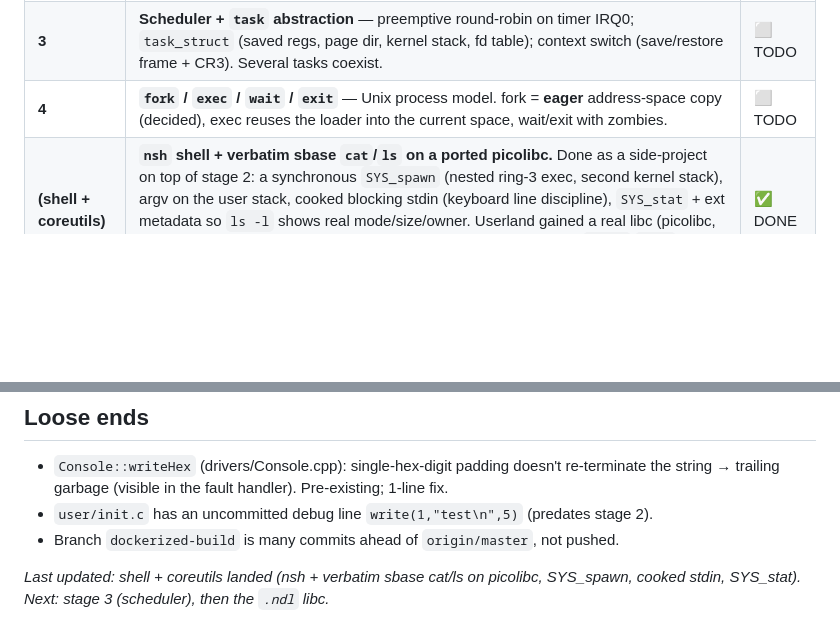
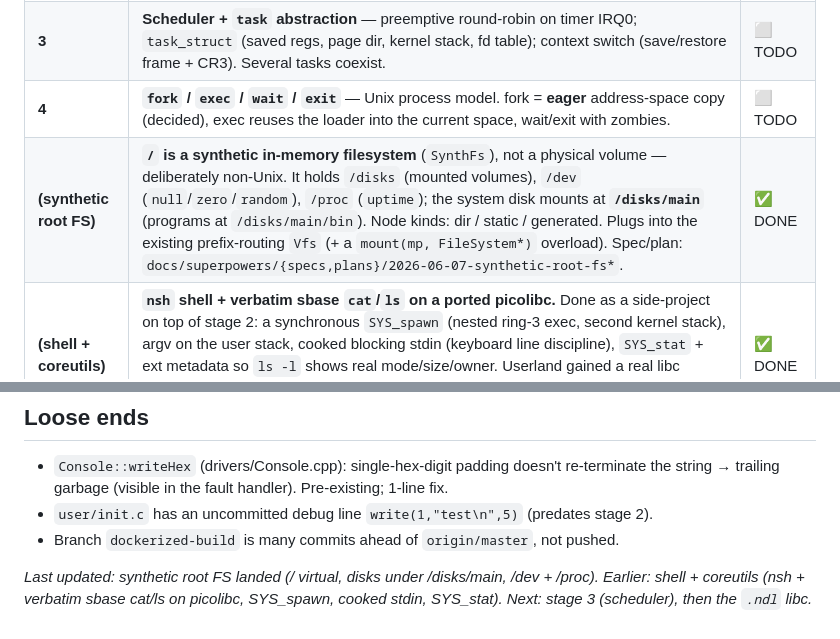
Before and after one commit to johniak/NanOS, a Markdown page: docs/superpowers/ROADMAP.md, 2 parts joined by grey strips. Drawn GitHub-style; blank space fills up the shorter version.

Commit message:
docs: roadmap — synthetic root filesystem landed

```diff
--- a/docs/superpowers/ROADMAP.md
+++ b/docs/superpowers/ROADMAP.md
@@ -12,6 +12,7 @@ True `fork()` needs per-process address spaces → paging → ring 3 → schedul
 | **2** | **init in ring 3 + own address space** — single process, no scheduler. init runs at CPL 3 in a private page directory (kernel half shared supervisor, user window `[0x400000,0x500000)` = fresh private frames), syscalls via `int 0x80` (TSS `esp0`), exits back to the kernel, runs twice; provably isolated (user touching kernel mem → `#PF`, no triple fault). | ✅ DONE |
 | **3** | **Scheduler + `task` abstraction** — preemptive round-robin on timer IRQ0; `task_struct` (saved regs, page dir, kernel stack, fd table); context switch (save/restore frame + CR3). Several tasks coexist. | ⬜ TODO |
 | **4** | **`fork` / `exec` / `wait` / `exit`** — Unix process model. fork = **eager** address-space copy (decided), exec reuses the loader into the current space, wait/exit with zombies. | ⬜ TODO |
+| **(synthetic root FS)** | **`/` is a synthetic in-memory filesystem** (`SynthFs`), not a physical volume — deliberately non-Unix. It holds `/disks` (mounted volumes), `/dev` (`null`/`zero`/`random`), `/proc` (`uptime`); the system disk mounts at **`/disks/main`** (programs at `/disks/main/bin`). Node kinds: dir / static / generated. Plugs into the existing prefix-routing `Vfs` (+ a `mount(mp, FileSystem*)` overload). Spec/plan: `docs/superpowers/{specs,plans}/2026-06-07-synthetic-root-fs*`. | ✅ DONE |
 | **(shell + coreutils)** | **`nsh` shell + verbatim sbase `cat`/`ls` on a ported picolibc.** Done as a side-project on top of stage 2: a synchronous `SYS_spawn` (nested ring-3 exec, second kernel stack), argv on the user stack, cooked blocking stdin (keyboard line discipline), `SYS_stat` + ext metadata so `ls -l` shows real mode/size/owner. Userland gained a real libc (picolibc, built in Docker) + a thin syscall/sbrk/dirent/cwd/pwd-grp glue layer; `cat.c`/`ls.c`/libutf are unmodified upstream. Boots into `nsh$`. | ✅ DONE |
 | **later** | **`.ndl` (Nano Dynamic Library)** — full Windows-style model: the libc becomes a separate `.ndl` the kernel loads into the process (ring 3), program's IAT bound to it; the `.ndl` issues `int 0x80`. (Today picolibc + glue are statically linked into each program and trap directly — no IAT.) Also: `.nkext` kernel modules; ext write support; a getdents64 read cursor (today it re-lists the whole dir per call, so readdir reads once); fix the `.`-entry empty-name render in `ls`. | ⬜ TODO |
 
@@ -44,5 +45,6 @@ True `fork()` needs per-process address spaces → paging → ring 3 → schedul
 - `user/init.c` has an uncommitted debug line `write(1,"test\n",5)` (predates stage 2).
 - Branch `dockerized-build` is many commits ahead of `origin/master`, not pushed.
 
-_Last updated: shell + coreutils landed (nsh + verbatim sbase cat/ls on picolibc,
-SYS_spawn, cooked stdin, SYS_stat). Next: stage 3 (scheduler), then the `.ndl` libc._
+_Last updated: synthetic root FS landed (/ virtual, disks under /disks/main, /dev + /proc).
+Earlier: shell + coreutils (nsh + verbatim sbase cat/ls on picolibc, SYS_spawn, cooked
+stdin, SYS_stat). Next: stage 3 (scheduler), then the `.ndl` libc._
```
